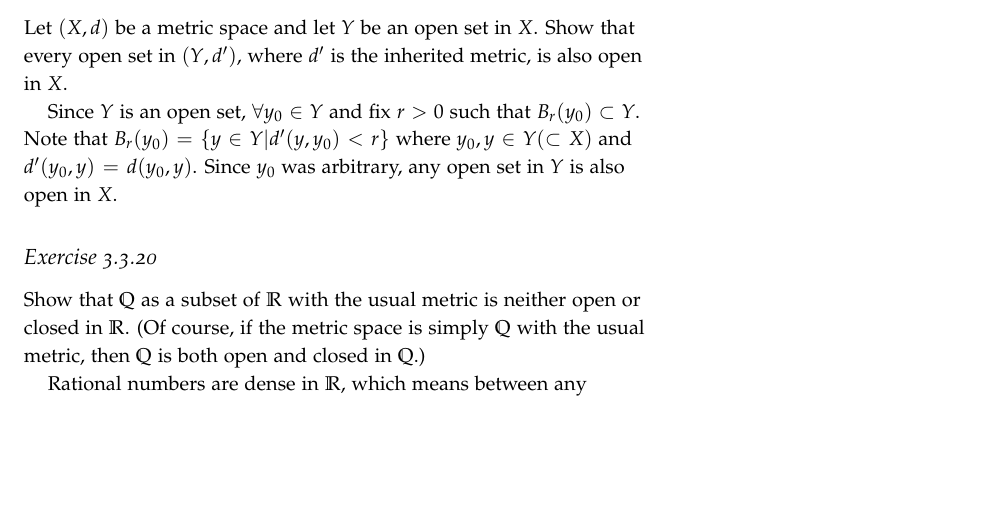
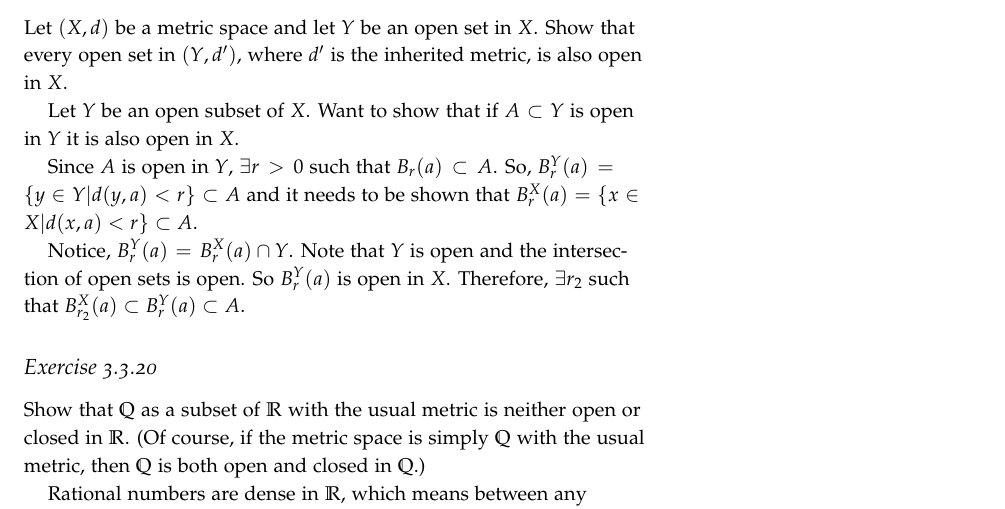
Before and after one commit to seidelj/math203, a LaTeX book (week5/week5.tex): part of page 2 of 5, cut so that both start at the same text, the shorter picture padded with empty space. Compiled offline with pdfLaTeX.

Commit message:
fixed week5

```diff
--- a/week5/week5.tex
+++ b/week5/week5.tex
@@ -82,7 +82,11 @@
 \subsection{Exercise 3.3.13}
 Let $(X,d)$ be a metric space and let $Y$ be an open set in $X$.  Show that every open set in $(Y,d')$, where $d'$ is the inherited metric, is also open in $X$.
 
-Since $Y$ is an open set, $\forall y_0 \in Y$ and fix $r > 0$ such that $B_r(y_0) \subset Y$. Note that $B_r(y_0) = \{ y \in Y | d'(y,y_0) < r\}$ where $y_0, y \in Y (\subset X)$ and $d'(y_0, y) = d(y_0, y)$.  Since $y_0$ was arbitrary, any open set in $Y$ is also open in $X$.
+Let $Y$ be an open subset of $X$.  Want to show that if $A \subset Y$ is open in $Y$ it is also open in $X$.
+
+Since $A$ is open in $Y$, $\exists r>0$ such that $B_r(a) \subset A$. So, $B_r^Y(a) = \{y \in Y | d(y,a) < r\} \subset A$ and it needs to be shown that $B_r^X(a) = \{x \in X|d(x,a) <r\} \subset A$.
+
+Notice, $B_r^Y(a) = B_r^X(a) \cap Y$.  Note that $Y$ is open and the intersection of open sets is open.  So $B_r^Y(a)$ is open in $X$. Therefore, $\exists r_2$ such that $B_{r_2}^X(a) \subset B_r^Y(a) \subset A$.
 
 \subsection{Exercise 3.3.20}
 Show that $\mathbb{Q}$ as a subset of $\mathbb{R}$ with the usual metric is neither open or closed in $\mathbb{R}$.  (Of course, if the metric space is simply $\mathbb{Q}$ with the usual metric, then $\mathbb{Q}$ is both open and closed in $\mathbb{Q}$.)
```
Also changed, not shown: week5/week5.pdf.
